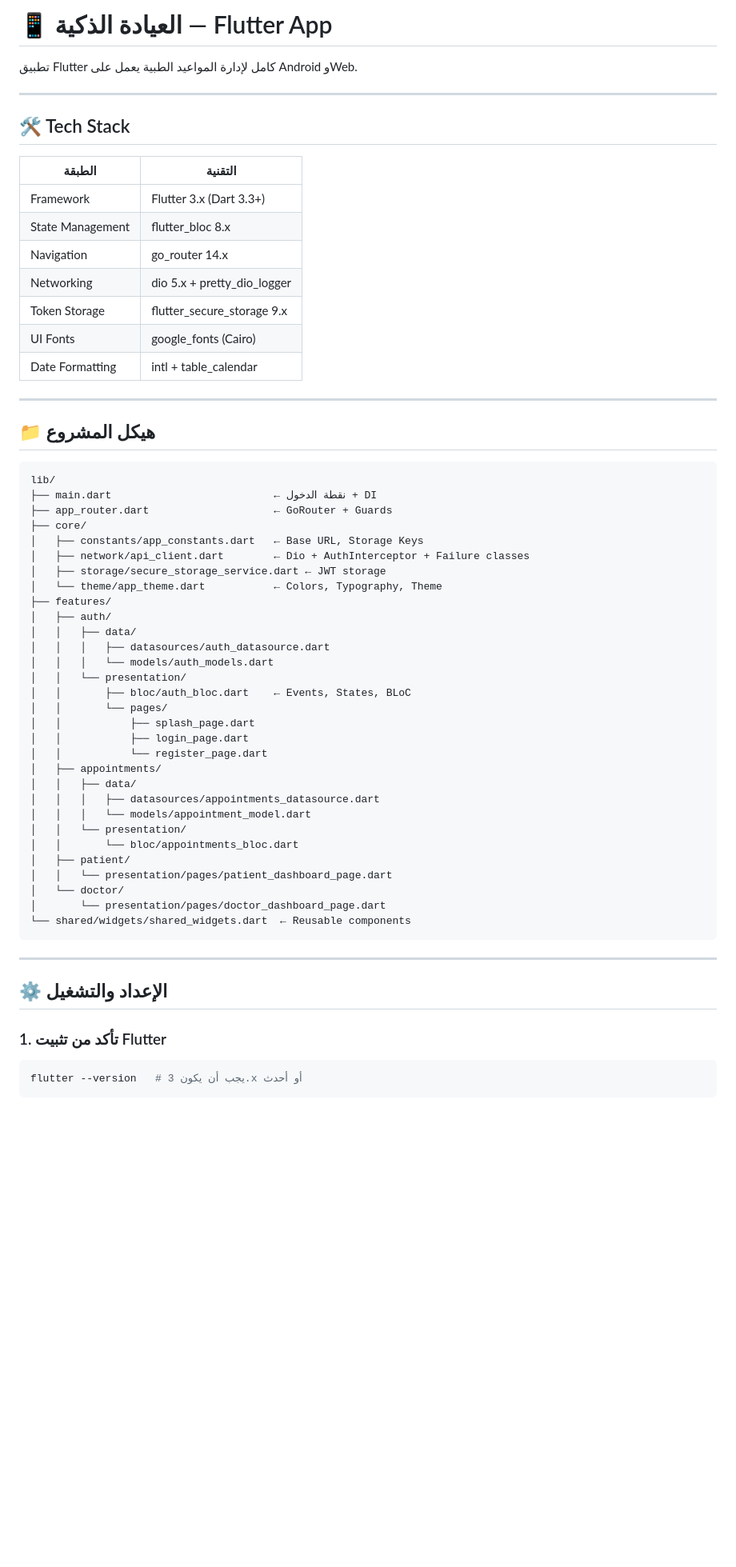
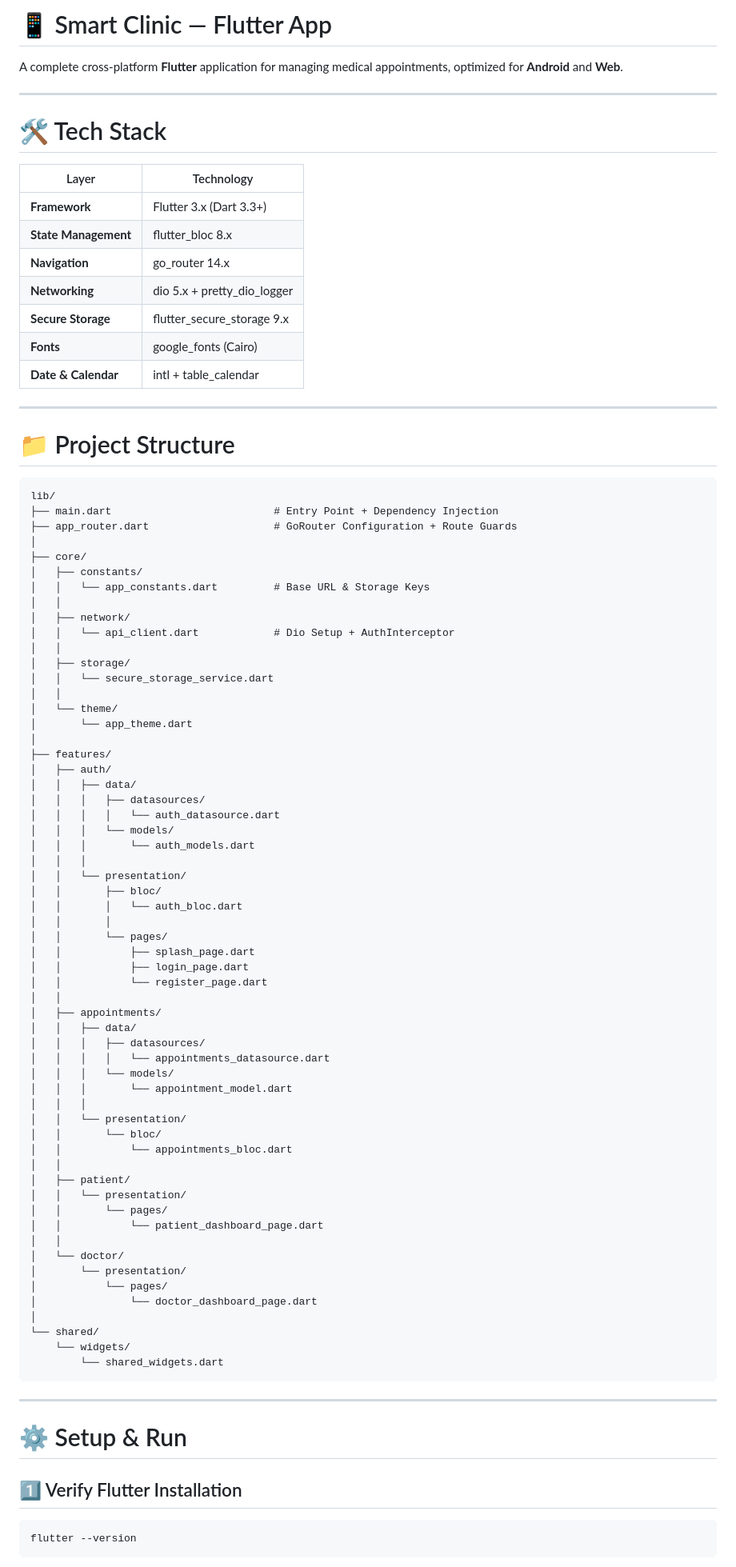
Before and after one commit to AliAssalem/Smart-Clinic, a Markdown page: README.md, the part around one of its changes. Shown at 80% size. Rendered like a GitHub page; blank space fills up the shorter version.

````diff
--- a/README.md
+++ b/README.md
@@ -1,64 +1,93 @@
-# 📱 العيادة الذكية — Flutter App
+# 📱 Smart Clinic — Flutter App
 
-تطبيق Flutter كامل لإدارة المواعيد الطبية يعمل على Android وWeb.
+A complete cross-platform **Flutter** application for managing medical appointments, optimized for **Android** and **Web**.
 
 ---
 
-## 🛠 Tech Stack
+# 🛠 Tech Stack
 
-| الطبقة | التقنية |
-|--------|---------|
-| Framework | Flutter 3.x (Dart 3.3+) |
-| State Management | flutter_bloc 8.x |
-| Navigation | go_router 14.x |
-| Networking | dio 5.x + pretty_dio_logger |
-| Token Storage | flutter_secure_storage 9.x |
-| UI Fonts | google_fonts (Cairo) |
-| Date Formatting | intl + table_calendar |
+| Layer                | Technology                  |
+| -------------------- | --------------------------- |
+| **Framework**        | Flutter 3.x (Dart 3.3+)     |
+| **State Management** | flutter_bloc 8.x            |
+| **Navigation**       | go_router 14.x              |
+| **Networking**       | dio 5.x + pretty_dio_logger |
+| **Secure Storage**   | flutter_secure_storage 9.x  |
+| **Fonts**            | google_fonts (Cairo)        |
+| **Date & Calendar**  | intl + table_calendar       |
 
 ---
 
-## 📁 هيكل المشروع
+# 📁 Project Structure
 
-```
+```text
 lib/
-├── main.dart                          ← نقطة الدخول + DI
-├── app_router.dart                    ← GoRouter + Guards
+├── main.dart                          # Entry Point + Dependency Injection
+├── app_router.dart                    # GoRouter Configuration + Route Guards
+│
 ├── core/
-│   ├── constants/app_constants.dart   ← Base URL, Storage Keys
-│   ├── network/api_client.dart        ← Dio + AuthInterceptor + Failure classes
-│   ├── storage/secure_storage_service.dart ← JWT storage
-│   └── theme/app_theme.dart           ← Colors, Typography, Theme
+│   ├── constants/
+│   │   └── app_constants.dart         # Base URL & Storage Keys
+│   │
+│   ├── network/
+│   │   └── api_client.dart            # Dio Setup + AuthInterceptor
+│   │
+│   ├── storage/
+│   │   └── secure_storage_service.dart
+│   │
+│   └── theme/
+│       └── app_theme.dart
+│
 ├── features/
 │   ├── auth/
 │   │   ├── data/
-│   │   │   ├── datasources/auth_datasource.dart
-│   │   │   └── models/auth_models.dart
+│   │   │   ├── datasources/
+│   │   │   │   └── auth_datasource.dart
+│   │   │   └── models/
+│   │   │       └── auth_models.dart
+│   │   │
 │   │   └── presentation/
-│   │       ├── bloc/auth_bloc.dart    ← Events, States, BLoC
+│   │       ├── bloc/
+│   │       │   └── auth_bloc.dart
+│   │       │
 │   │       └── pages/
 │   │           ├── splash_page.dart
 │   │           ├── login_page.dart
 │   │           └── register_page.dart
+│   │
 │   ├── appointments/
 │   │   ├── data/
-│   │   │   ├── datasources/appointments_datasource.dart
-│   │   │   └── models/appointment_model.dart
+│   │   │   ├── datasources/
+│   │   │   │   └── appointments_datasource.dart
+│   │   │   └── models/
+│   │   │       └── appointment_model.dart
+│   │   │
 │   │   └── presentation/
-│   │       └── bloc/appointments_bloc.dart
+│   │       └── bloc/
+│   │           └── appointments_bloc.dart
+│   │
 │   ├── patient/
-│   │   └── presentation/pages/patient_dashboard_page.dart
+│   │   └── presentation/
+│   │       └── pages/
+│   │           └── patient_dashboard_page.dart
+│   │
 │   └── doctor/
-│       └── presentation/pages/doctor_dashboard_page.dart
-└── shared/widgets/shared_widgets.dart  ← Reusable components
+│       └── presentation/
+│           └── pages/
+│               └── doctor_dashboard_page.dart
+│
+└── shared/
+    └── widgets/
+        └── shared_widgets.dart
 ```
 
 ---
 
-## ⚙️ الإعداد والتشغيل
+# ⚙️ Setup & Run
 
-### 1. تأكد من تثبيت Flutter
+## 1️⃣ Verify Flutter Installation
+
 ```bash
-flutter --version   # يجب أن يكون 3.x أو أحدث
+flutter --version
 ```
 
````
Also changed, not shown: other parts of README.md (+214 -81 lines).
